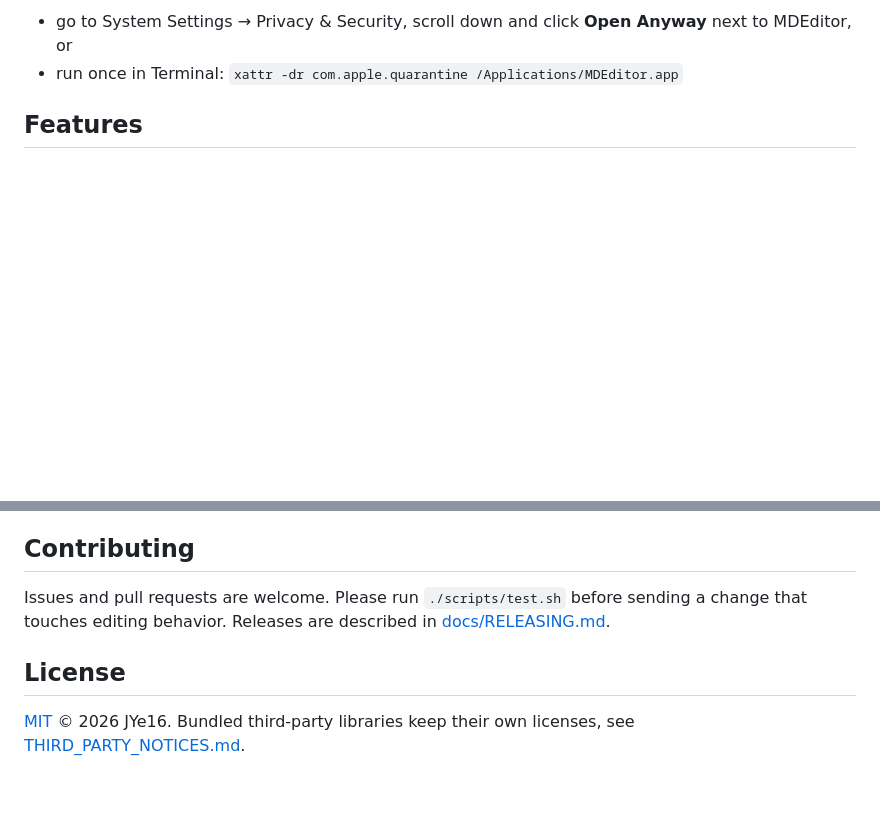
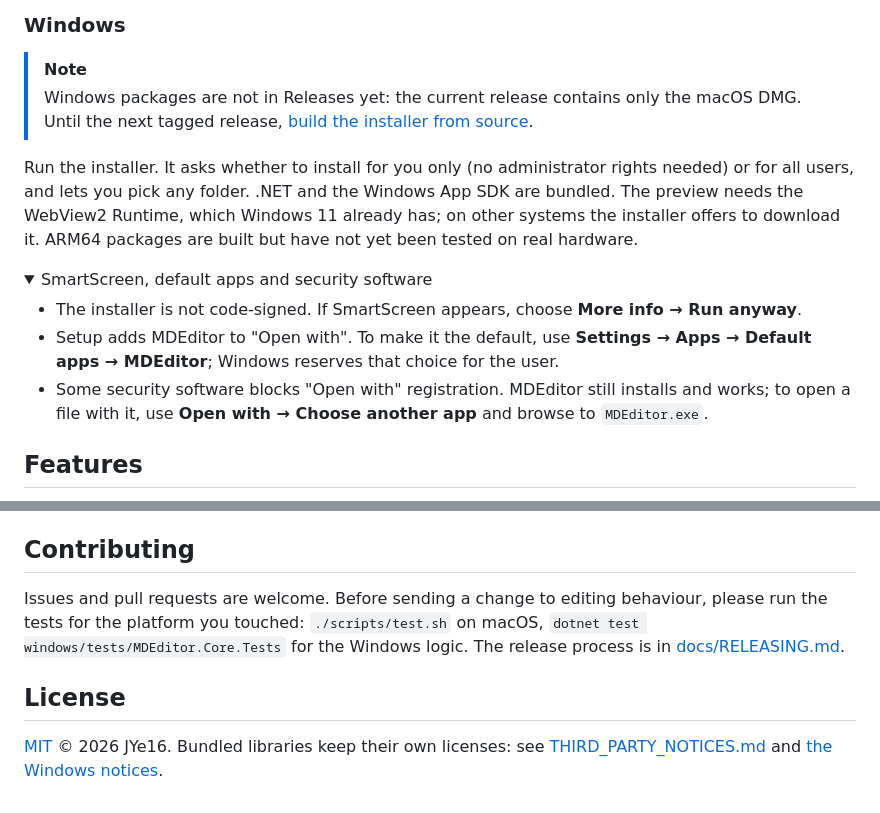
Before and after one commit to JYe16/mdeditor, a Markdown page: README.md, 2 parts joined by grey strips. Drawn GitHub-style; folded sections open; blank space fills up the shorter version.

```diff
--- a/README.md
+++ b/README.md
@@ -31,3 +62,17 @@ open the app the first time, either:
 
-- go to System Settings → Privacy & Security, scroll down and click **Open Anyway** next to MDEditor, or
-- run once in Terminal: `xattr -dr com.apple.quarantine /Applications/MDEditor.app`
+</details>
+
+### Windows
+
+> [!NOTE]
+> Windows packages are not in Releases yet: the current release contains only the macOS DMG. Until the next tagged release, [build the installer from source](#windows-1).
+
+Run the installer. It asks whether to install for you only (no administrator rights needed) or for all users, and lets you pick any folder. .NET and the Windows App SDK are bundled. The preview needs the WebView2 Runtime, which Windows 11 already has; on other systems the installer offers to download it. ARM64 packages are built but have not yet been tested on real hardware.
+
+<details>
+<summary>SmartScreen, default apps and security software</summary>
+
+- The installer is not code-signed. If SmartScreen appears, choose **More info → Run anyway**.
+- Setup adds MDEditor to "Open with". To make it the default, use **Settings → Apps → Default apps → MDEditor**; Windows reserves that choice for the user.
+- Some security software blocks "Open with" registration. MDEditor still installs and works; to open a file with it, use **Open with → Choose another app** and browse to `MDEditor.exe`.
+
@@ -113,10 +177,8 @@ Third-party libraries and their licenses: [THIRD_PARTY_NOTICES.md](THIRD_PARTY_N
 
 ## Contributing
 
-Issues and pull requests are welcome. Please run `./scripts/test.sh` before sending a change that touches editing
-behavior. Releases are described in [docs/RELEASING.md](docs/RELEASING.md).
+Issues and pull requests are welcome. Before sending a change to editing behaviour, please run the tests for the platform you touched: `./scripts/test.sh` on macOS, `dotnet test windows/tests/MDEditor.Core.Tests` for the Windows logic. The release process is in [docs/RELEASING.md](docs/RELEASING.md).
 
 ## License
 
-[MIT](LICENSE) © 2026 JYe16. Bundled third-party libraries keep their own licenses, see
-[THIRD_PARTY_NOTICES.md](THIRD_PARTY_NOTICES.md).
+[MIT](LICENSE) © 2026 JYe16. Bundled libraries keep their own licenses: see [THIRD_PARTY_NOTICES.md](THIRD_PARTY_NOTICES.md) and [the Windows notices](windows/THIRD_PARTY_NOTICES.md).
```
Also changed, not shown: other parts of README.md (+124 -74 lines), README.zh-CN.md (+142 -73 lines), docs/images/windows-dark.png (added), docs/images/windows-light.png (added).
